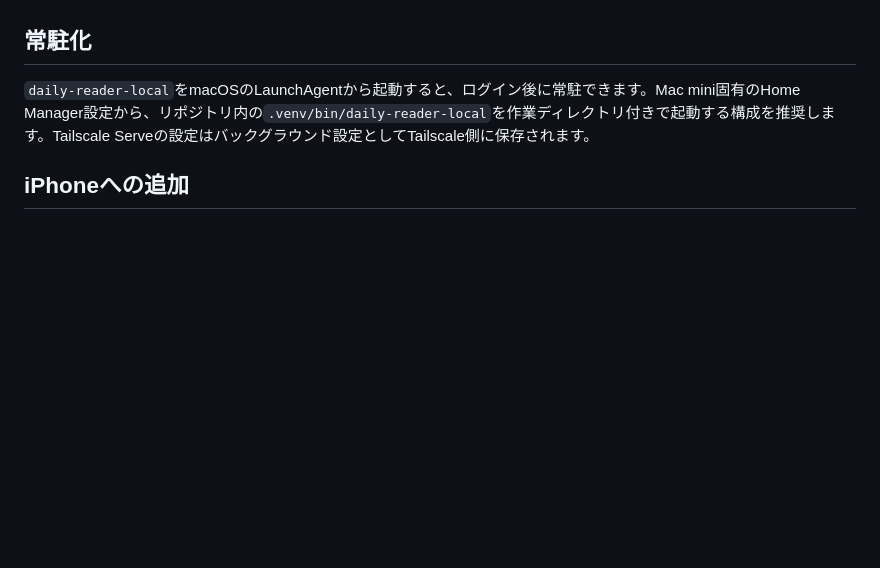
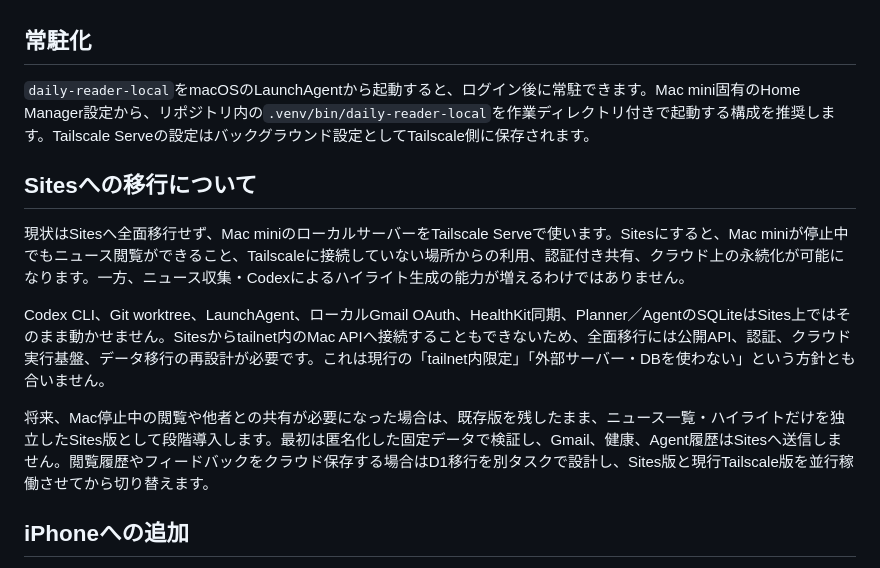
Before and after one commit to kds1010/daily-reader, a Markdown page: README.md, the part around the change. Drawn GitHub-style; blank space fills up the shorter version.

```diff
--- a/README.md
+++ b/README.md
@@ -162,6 +162,14 @@ Python = 4
 
 `daily-reader-local`をmacOSのLaunchAgentから起動すると、ログイン後に常駐できます。Mac mini固有のHome Manager設定から、リポジトリ内の`.venv/bin/daily-reader-local`を作業ディレクトリ付きで起動する構成を推奨します。Tailscale Serveの設定はバックグラウンド設定としてTailscale側に保存されます。
 
+## Sitesへの移行について
+
+現状はSitesへ全面移行せず、Mac miniのローカルサーバーをTailscale Serveで使います。Sitesにすると、Mac miniが停止中でもニュース閲覧ができること、Tailscaleに接続していない場所からの利用、認証付き共有、クラウド上の永続化が可能になります。一方、ニュース収集・Codexによるハイライト生成の能力が増えるわけではありません。
+
+Codex CLI、Git worktree、LaunchAgent、ローカルGmail OAuth、HealthKit同期、Planner／AgentのSQLiteはSites上ではそのまま動かせません。Sitesからtailnet内のMac APIへ接続することもできないため、全面移行には公開API、認証、クラウド実行基盤、データ移行の再設計が必要です。これは現行の「tailnet内限定」「外部サーバー・DBを使わない」という方針とも合いません。
+
+将来、Mac停止中の閲覧や他者との共有が必要になった場合は、既存版を残したまま、ニュース一覧・ハイライトだけを独立したSites版として段階導入します。最初は匿名化した固定データで検証し、Gmail、健康、Agent履歴はSitesへ送信しません。閲覧履歴やフィードバックをクラウド保存する場合はD1移行を別タスクで設計し、Sites版と現行Tailscale版を並行稼働させてから切り替えます。
+
 ## iPhoneへの追加
 
 1. 公開されたページをSafariで開きます。
```
Also changed, not shown: AGENT_CONTEXT.md (+8 -0 lines).
